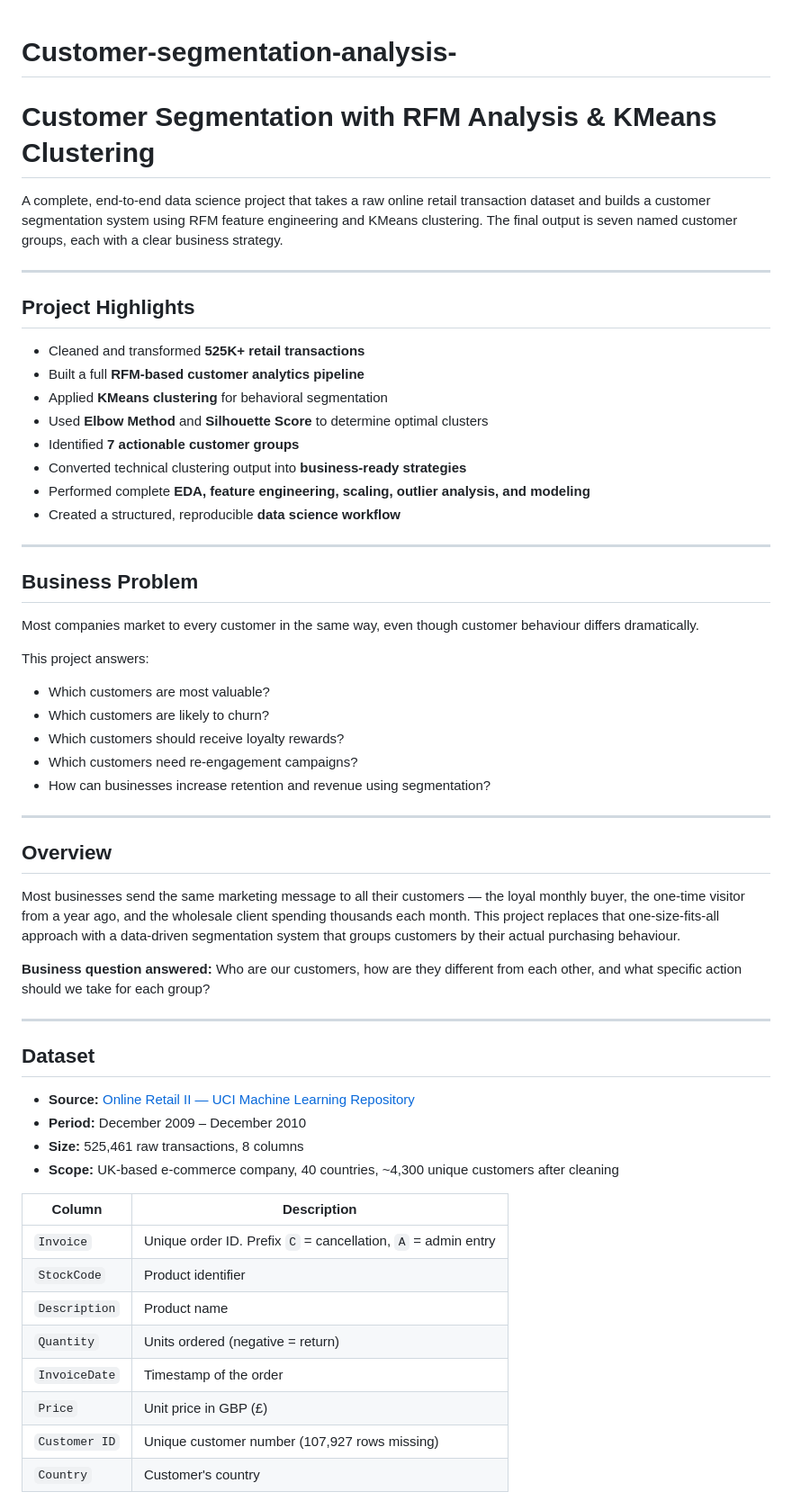
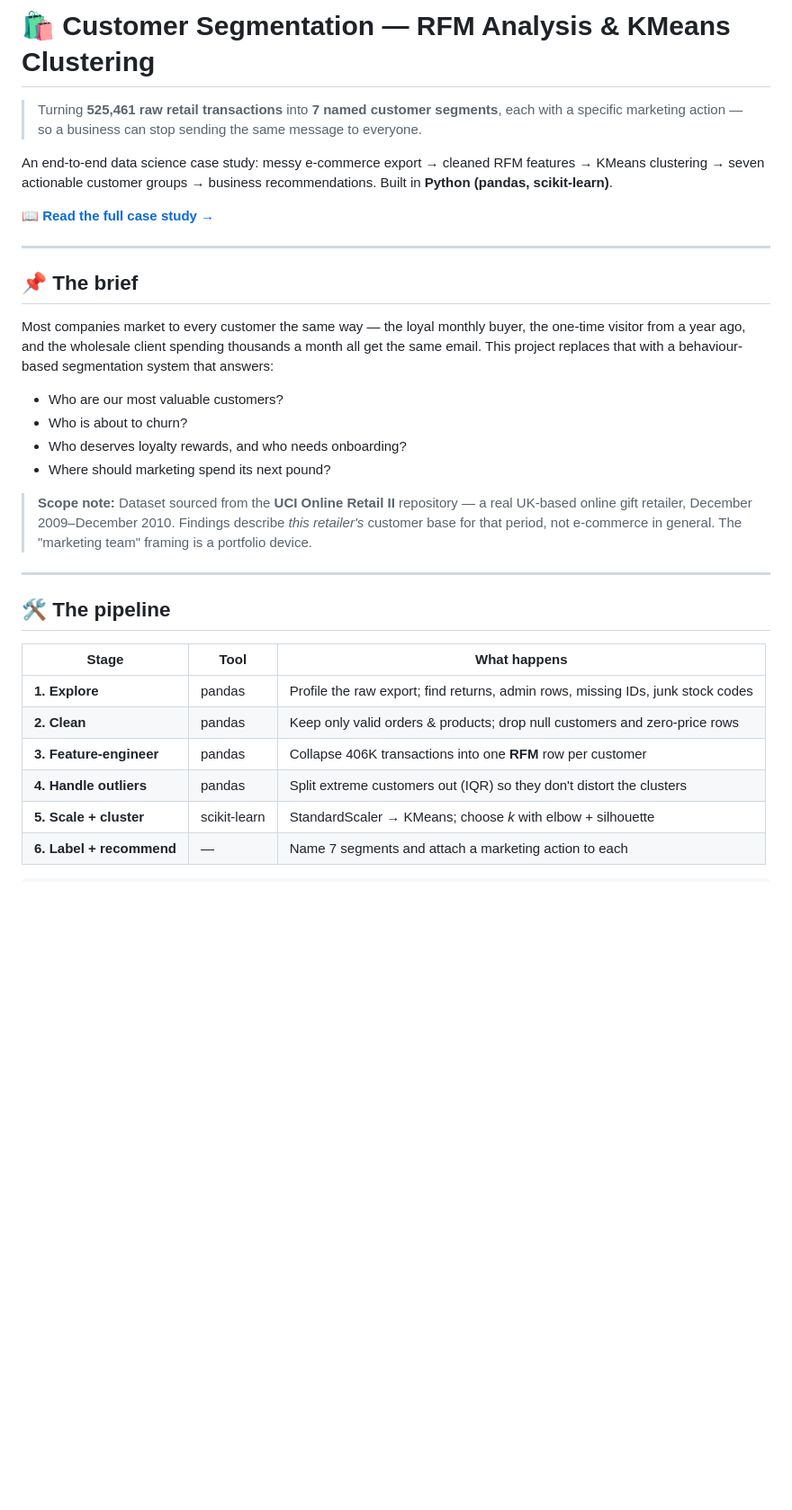
Before and after one commit to saimmi/Customer-segmentation-analysis-, a Markdown page: README.md, the part around one of its changes. Shown at 90% size. Drawn GitHub-style; blank space fills up the shorter version.

```diff
--- a/README.md
+++ b/README.md
@@ -1,62 +1,34 @@
+# 🛍️ Customer Segmentation — RFM Analysis & KMeans Clustering
 
-# Customer-segmentation-analysis-
+> Turning **525,461 raw retail transactions** into **7 named customer segments**, each with a specific marketing action — so a business can stop sending the same message to everyone.
 
-# Customer Segmentation with RFM Analysis & KMeans Clustering
+An end-to-end data science case study: messy e-commerce export → cleaned RFM features → KMeans clustering → seven actionable customer groups → business recommendations. Built in **Python (pandas, scikit-learn)**.
 
-A complete, end-to-end data science project that takes a raw online retail transaction dataset and builds a customer segmentation system using RFM feature engineering and KMeans clustering. The final output is seven named customer groups, each with a clear business strategy.
+📖 **[Read the full case study →](https://saimmi.github.io/Customer-segmentation-analysis-/)**
 
 ---
 
-## Project Highlights
+## 📌 The brief
 
-- Cleaned and transformed **525K+ retail transactions**
-- Built a full **RFM-based customer analytics pipeline**
-- Applied **KMeans clustering** for behavioral segmentation
-- Used **Elbow Method** and **Silhouette Score** to determine optimal clusters
-- Identified **7 actionable customer groups**
-- Converted technical clustering output into **business-ready strategies**
-- Performed complete **EDA, feature engineering, scaling, outlier analysis, and modeling**
-- Created a structured, reproducible **data science workflow**
+Most companies market to every customer the same way — the loyal monthly buyer, the one-time visitor from a year ago, and the wholesale client spending thousands a month all get the same email. This project replaces that with a behaviour-based segmentation system that answers:
+
+- Who are our most valuable customers?
+- Who is about to churn?
+- Who deserves loyalty rewards, and who needs onboarding?
+- Where should marketing spend its next pound?
+
+> **Scope note:** Dataset sourced from the **UCI Online Retail II** repository — a real UK-based online gift retailer, December 2009–December 2010. Findings describe *this retailer's* customer base for that period, not e-commerce in general. The "marketing team" framing is a portfolio device.
 
 ---
 
-## Business Problem
+## 🛠 The pipeline
 
-Most companies market to every customer in the same way, even though customer behaviour differs dramatically.
+| Stage | Tool | What happens |
+|---|---|---|
+| **1. Explore** | pandas | Profile the raw export; find returns, admin rows, missing IDs, junk stock codes |
+| **2. Clean** | pandas | Keep only valid orders & products; drop null customers and zero-price rows |
+| **3. Feature-engineer** | pandas | Collapse 406K transactions into one **RFM** row per customer |
+| **4. Handle outliers** | pandas | Split extreme customers out (IQR) so they don't distort the clusters |
+| **5. Scale + cluster** | scikit-learn | StandardScaler → KMeans; choose *k* with elbow + silhouette |
+| **6. Label + recommend** | — | Name 7 segments and attach a marketing action to each |
 
-This project answers:
-
-- Which customers are most valuable?
-- Which customers are likely to churn?
-- Which customers should receive loyalty rewards?
-- Which customers need re-engagement campaigns?
-- How can businesses increase retention and revenue using segmentation?
-
----
-
-## Overview
-
-Most businesses send the same marketing message to all their customers — the loyal monthly buyer, the one-time visitor from a year ago, and the wholesale client spending thousands each month. This project replaces that one-size-fits-all approach with a data-driven segmentation system that groups customers by their actual purchasing behaviour.
-
-**Business question answered:** Who are our customers, how are they different from each other, and what specific action should we take for each group?
-
----
-
-## Dataset
-
-- **Source:** [Online Retail II — UCI Machine Learning Repository](https://archive.ics.uci.edu/dataset/502/online+retail+ii)
-- **Period:** December 2009 – December 2010
-- **Size:** 525,461 raw transactions, 8 columns
-- **Scope:** UK-based e-commerce company, 40 countries, ~4,300 unique customers after cleaning
-
-| Column | Description |
-|---|---|
-| `Invoice` | Unique order ID. Prefix `C` = cancellation, `A` = admin entry |
-| `StockCode` | Product identifier |
-| `Description` | Product name |
-| `Quantity` | Units ordered (negative = return) |
-| `InvoiceDate` | Timestamp of the order |
-| `Price` | Unit price in GBP (£) |
-| `Customer ID` | Unique customer number (107,927 rows missing) |
-| `Country` | Customer's country |
-
```
Also changed, not shown: other parts of README.md (+87 -257 lines).
